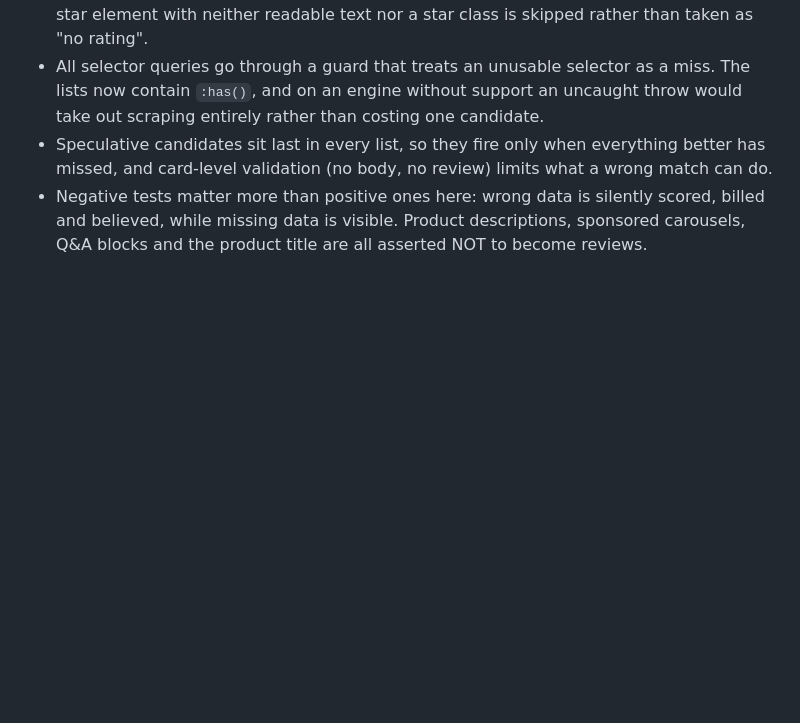
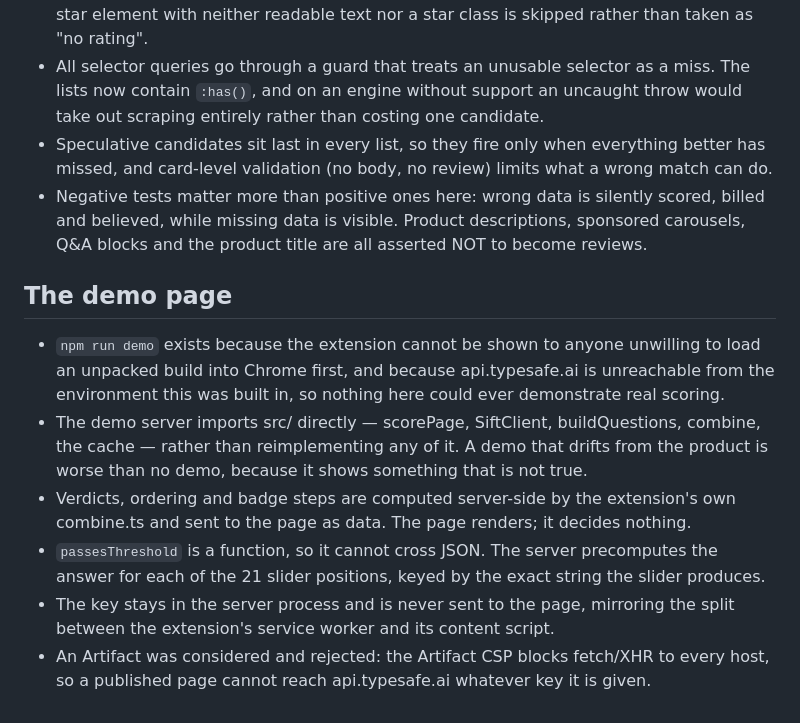
Before and after one commit to MEGA-M1ND/Sift, a Markdown page: docs/DECISIONS.md, the part around the change. GitHub-like rendering; blank space fills up the shorter version.

```diff
--- a/docs/DECISIONS.md
+++ b/docs/DECISIONS.md
@@ -211,3 +211,20 @@ One line per non-obvious choice, with the reason.
 - Negative tests matter more than positive ones here: wrong data is silently scored, billed and
   believed, while missing data is visible. Product descriptions, sponsored carousels, Q&A blocks
   and the product title are all asserted NOT to become reviews.
+
+## The demo page
+
+- `npm run demo` exists because the extension cannot be shown to anyone unwilling to load an
+  unpacked build into Chrome first, and because api.typesafe.ai is unreachable from the
+  environment this was built in, so nothing here could ever demonstrate real scoring.
+- The demo server imports src/ directly — scorePage, SiftClient, buildQuestions, combine,
+  the cache — rather than reimplementing any of it. A demo that drifts from the product is
+  worse than no demo, because it shows something that is not true.
+- Verdicts, ordering and badge steps are computed server-side by the extension's own combine.ts
+  and sent to the page as data. The page renders; it decides nothing.
+- `passesThreshold` is a function, so it cannot cross JSON. The server precomputes the answer for
+  each of the 21 slider positions, keyed by the exact string the slider produces.
+- The key stays in the server process and is never sent to the page, mirroring the split between
+  the extension's service worker and its content script.
+- An Artifact was considered and rejected: the Artifact CSP blocks fetch/XHR to every host, so a
+  published page cannot reach api.typesafe.ai whatever key it is given.
```
Also changed, not shown: README.md (+32 -0 lines), docs/demo-calibration.png (added), docs/demo.png (added), 4 other files.
